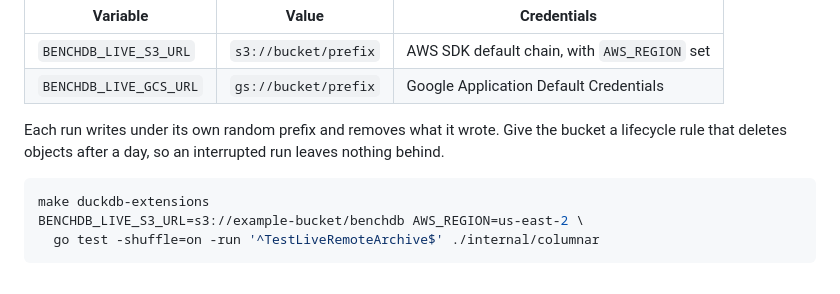
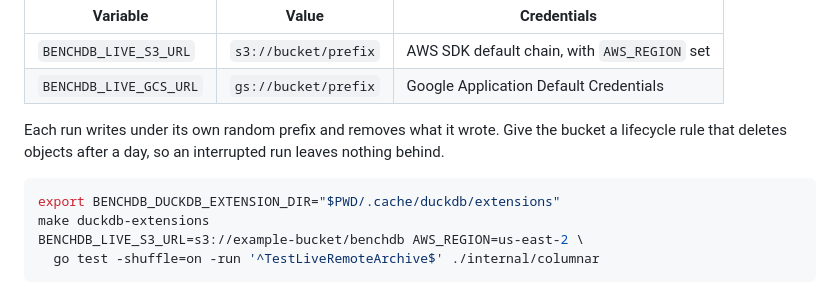
Before and after one commit to kenn-io/benchdb, a Markdown page: docs/site/contributing.md, the part around the change. Drawn GitHub-style.

Commit message:
docs: point the live test at the prepared DuckDB extensions
make duckdb-extensions downloads into the checkout cache, but the
documented go test command did not name that directory. The engine then
looked in its temporary working directory, where no extensions exist
and downloads are disabled, so the live test could not open an archive.
Exporting the directory first gives both commands the same location.

Generated with Claude Code (claude-opus-5-5)
Co-Authored-By: Claude Opus 5.5 <noreply@anthropic.com>

````diff
--- a/docs/site/contributing.md
+++ b/docs/site/contributing.md
@@ -179,6 +179,7 @@ bucket a lifecycle rule that deletes objects after a day, so an interrupted run
 leaves nothing behind.
 
 ```bash
+export BENCHDB_DUCKDB_EXTENSION_DIR="$PWD/.cache/duckdb/extensions"
 make duckdb-extensions
 BENCHDB_LIVE_S3_URL=s3://example-bucket/benchdb AWS_REGION=us-east-2 \
   go test -shuffle=on -run '^TestLiveRemoteArchive$' ./internal/columnar
````
